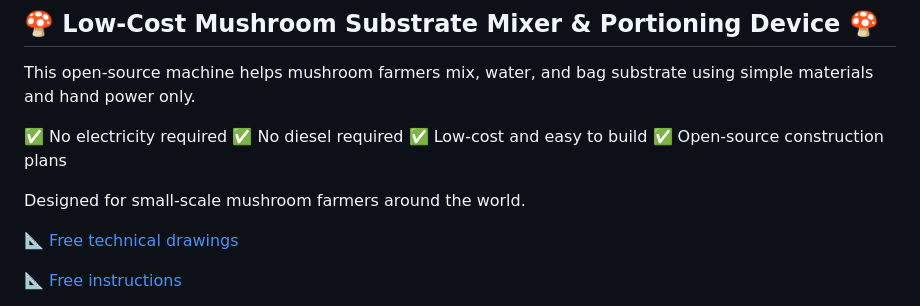
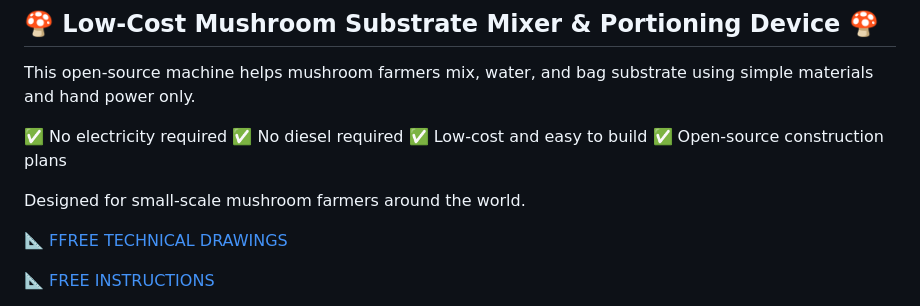
Before and after one commit to Global-Health-Engineering/mushroom-substrate-mixer-and-portioner, a Markdown page: README.md, the part around one of its changes. Rendered like a GitHub page.

```diff
--- a/README.md
+++ b/README.md
@@ -9,7 +9,7 @@ This open-source machine helps mushroom farmers mix, water, and bag substrate us
 
 Designed for small-scale mushroom farmers around the world.
 
-📐 [Free technical drawings](https://github.com/Global-Health-Engineering/mushroom-substrate-mixer-and-portioner/tree/2026-bsc-thesis-psiegenthale/hardware/design/Technical_Drawings_TD)
+📐 [FFREE TECHNICAL DRAWINGS](https://github.com/Global-Health-Engineering/mushroom-substrate-mixer-and-portioner/tree/2026-bsc-thesis-psiegenthale/hardware/design/Technical_Drawings_TD)
 
-📐 [Free instructions](https://github.com/Global-Health-Engineering/mushroom-substrate-mixer-and-portioner/tree/2026-bsc-thesis-psiegenthale/hardware/design/instructions.pdf)
+📐 [FREE INSTRUCTIONS](https://github.com/Global-Health-Engineering/mushroom-substrate-mixer-and-portioner/tree/2026-bsc-thesis-psiegenthale/hardware/design/instructions.pdf)
 
```
Also changed, not shown: other parts of README.md (+1 -1 lines).
